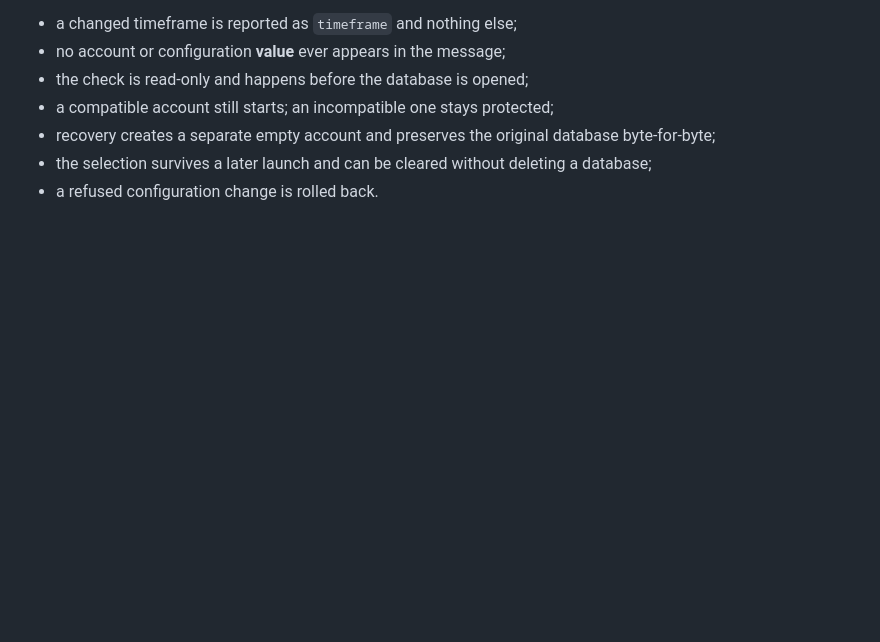
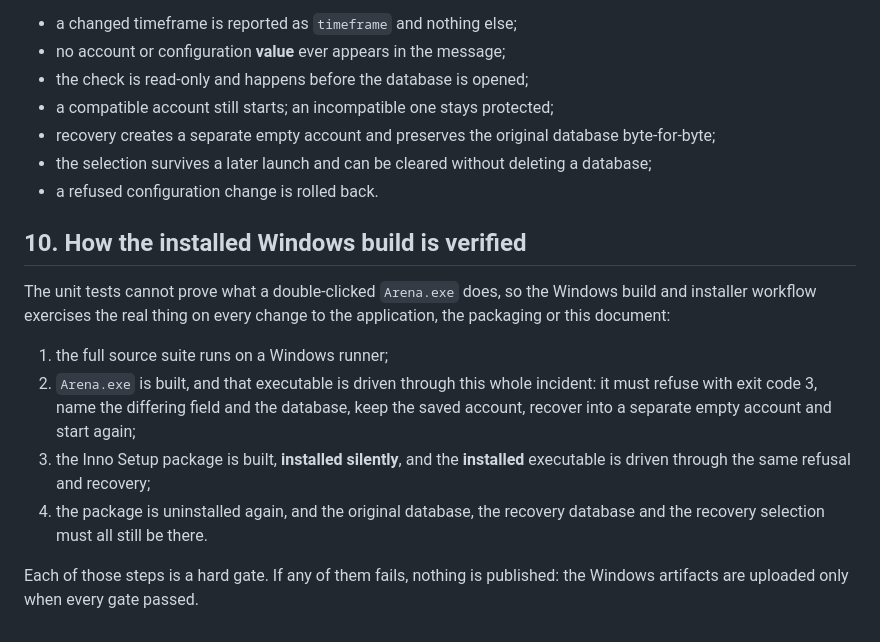
Before and after one commit to Thedivinetwilight/AXIOM, a Markdown page: docs/PAPER_ACCOUNT_RECOVERY.md, the part around the change. Rendered like a GitHub page; blank space fills up the shorter version.

Commit message:
Document the Windows verification of the installed recovery path
Co-authored-by: arena-agent <297053741+arena-agent@users.noreply.github.com>

```diff
--- a/docs/PAPER_ACCOUNT_RECOVERY.md
+++ b/docs/PAPER_ACCOUNT_RECOVERY.md
@@ -192,3 +192,23 @@ cover, against the real code and the real executable:
 * the selection survives a later launch and can be cleared without deleting
   a database;
 * a refused configuration change is rolled back.
+
+## 10. How the installed Windows build is verified
+
+The unit tests cannot prove what a double-clicked `Arena.exe` does, so the
+Windows build and installer workflow exercises the real thing on every
+change to the application, the packaging or this document:
+
+1. the full source suite runs on a Windows runner;
+2. `Arena.exe` is built, and that executable is driven through this whole
+   incident: it must refuse with exit code 3, name the differing field and
+   the database, keep the saved account, recover into a separate empty
+   account and start again;
+3. the Inno Setup package is built, **installed silently**, and the
+   **installed** executable is driven through the same refusal and
+   recovery;
+4. the package is uninstalled again, and the original database, the
+   recovery database and the recovery selection must all still be there.
+
+Each of those steps is a hard gate. If any of them fails, nothing is
+published: the Windows artifacts are uploaded only when every gate passed.
```
